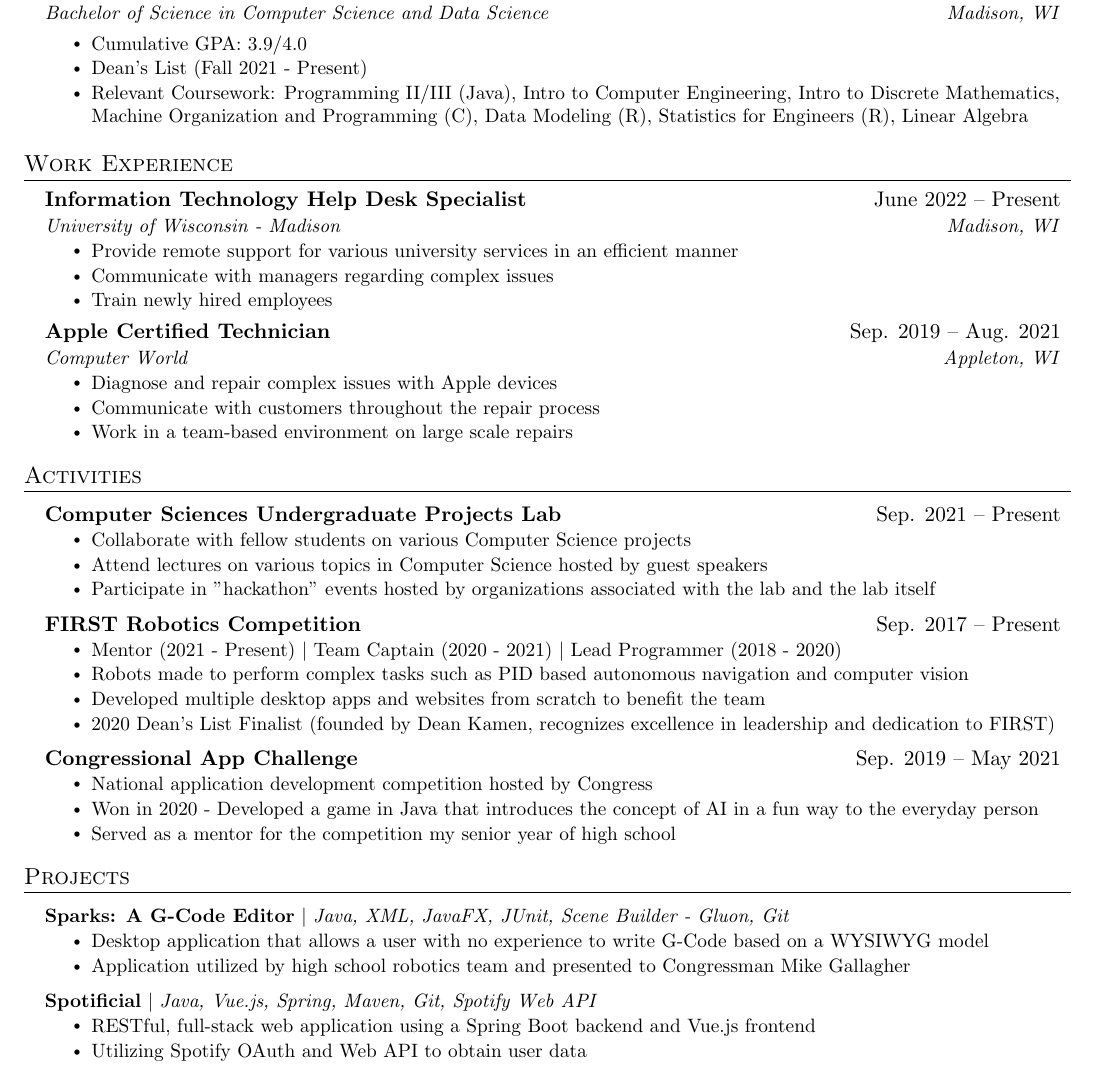
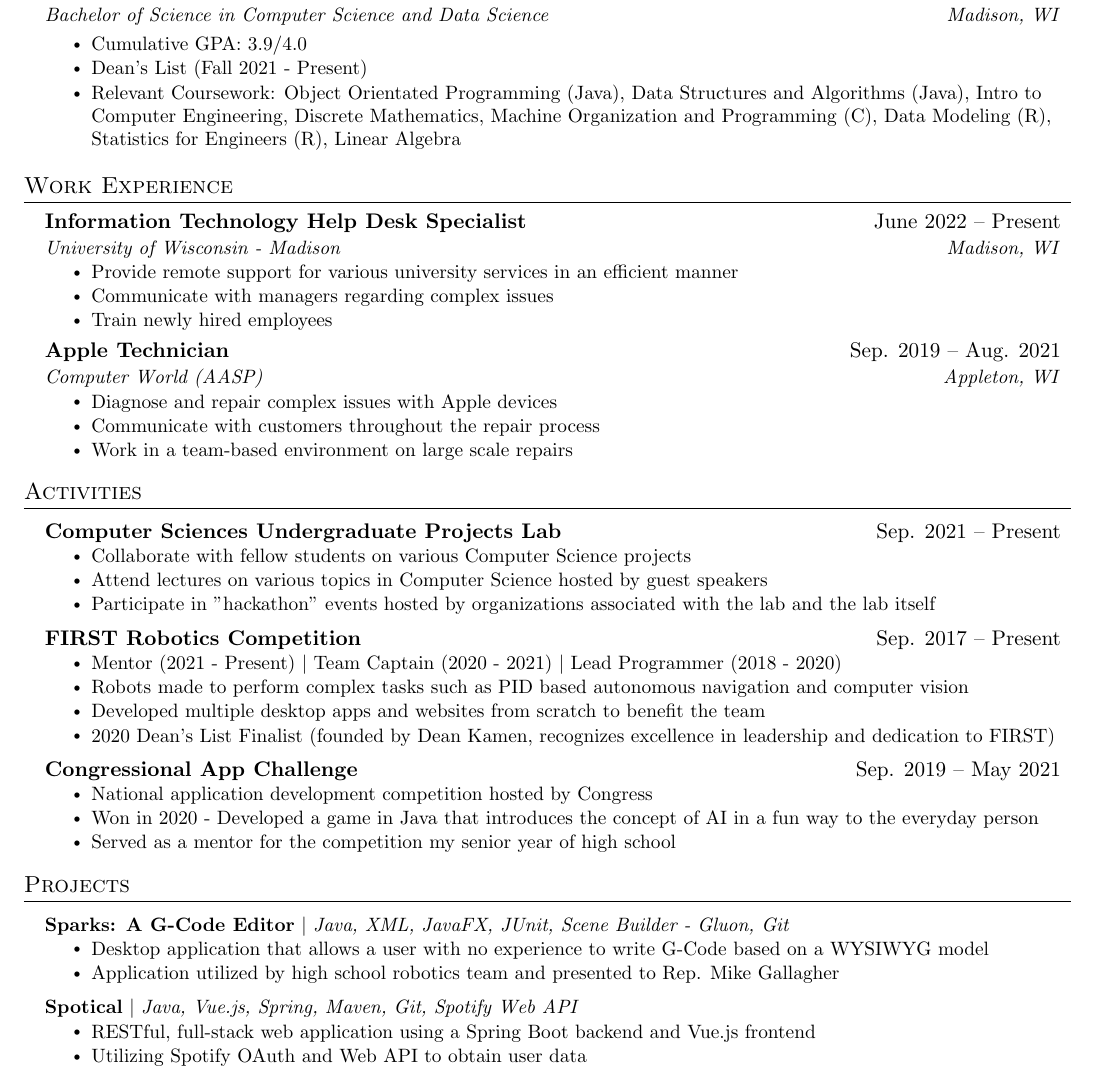
Before and after one commit to AScheibe/Resume, a LaTeX document (main.tex): part of the page, cut so that both start at the same text. Compiled offline with pdfLaTeX.

Commit message:
updated classes

```diff
--- a/main.tex
+++ b/main.tex
@@ -124,7 +124,7 @@
       \resumeItemListStart
         \resumeItem{Cumulative GPA: 3.9/4.0}
         \resumeItem{Dean's List (Fall 2021 - Present)}
-        \resumeItem{Relevant Coursework: Programming II/III (Java), Intro to Computer Engineering, Intro to Discrete Mathematics, Machine Organization and Programming (C), Data Modeling (R), Statistics for Engineers (R), Linear Algebra}
+        \resumeItem{Relevant Coursework: Object Orientated Programming (Java), Data Structures and Algorithms (Java), Intro to Computer Engineering, Discrete Mathematics, Machine Organization and Programming (C), Data Modeling (R), Statistics for Engineers (R), Linear Algebra}
     \resumeItemListEnd
   \resumeSubHeadingListEnd
 
@@ -143,8 +143,8 @@
             \resumeItemListEnd
 
 \resumeSubheading
-      {Apple Certified Technician}{Sep. 2019 -- Aug. 2021}
-      {Computer World}{Appleton, WI}
+      {Apple Technician}{Sep. 2019 -- Aug. 2021}
+      {Computer World (AASP)}{Appleton, WI}
           \resumeItemListStart
             \resumeItem{Diagnose and repair complex issues with Apple devices}
             \resumeItem{Communicate with customers throughout the repair process}
@@ -186,10 +186,10 @@
           {\textbf{Sparks: A G-Code Editor} $|$ \emph{Java, XML, JavaFX, JUnit, Scene Builder - Gluon, Git}}{}
           \resumeItemListStart
             \resumeItem{Desktop application that allows a user with no experience to write G-Code based on a WYSIWYG model}
-            \resumeItem{Application utilized by high school robotics team and presented to Congressman Mike Gallagher}
+            \resumeItem{Application utilized by high school robotics team and presented to Rep. Mike Gallagher}
           \resumeItemListEnd
       \resumeProjectHeading
-          {\textbf{Spotificial} $|$ \emph{Java, Vue.js, Spring, Maven, Git, Spotify Web API}}{}
+          {\textbf{Spotical} $|$ \emph{Java, Vue.js, Spring, Maven, Git, Spotify Web API}}{}
           \resumeItemListStart
             \resumeItem{RESTful, full-stack web application using a Spring Boot backend and Vue.js frontend}
             \resumeItem{Utilizing Spotify OAuth and Web API to obtain user data}
```
Also changed, not shown: Alexander_s_Resume.pdf.
